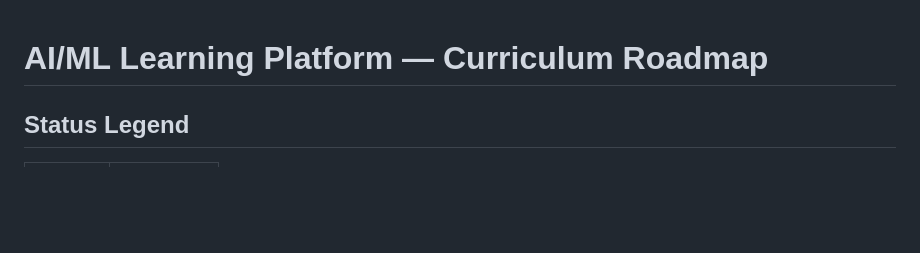
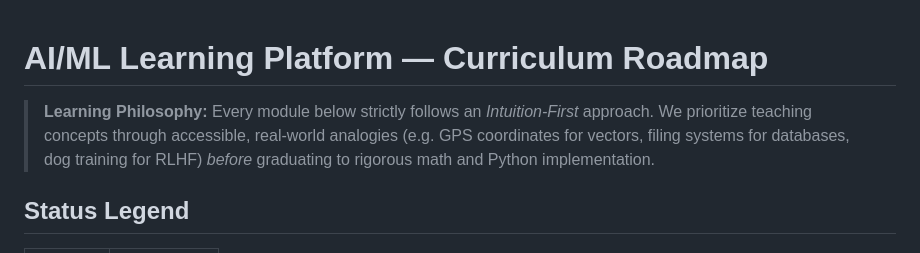
Before and after one commit to iamharshit188/guide, a Markdown page: docs/list.md, the part around the change. Rendered like a GitHub page; blank space fills up the shorter version.

Commit message:
docs: clarify intuition-first beginner philosophy in list.md roadmap

```diff
--- a/docs/list.md
+++ b/docs/list.md
@@ -1,4 +1,7 @@
 # AI/ML Learning Platform — Curriculum Roadmap
+
+> **Learning Philosophy:** Every module below strictly follows an *Intuition-First* approach. We prioritize teaching concepts through accessible, real-world analogies (e.g. GPS coordinates for vectors, filing systems for databases, dog training for RLHF) *before* graduating to rigorous math and Python implementation.
+
 
 ## Status Legend
 | Symbol | Meaning |
```
